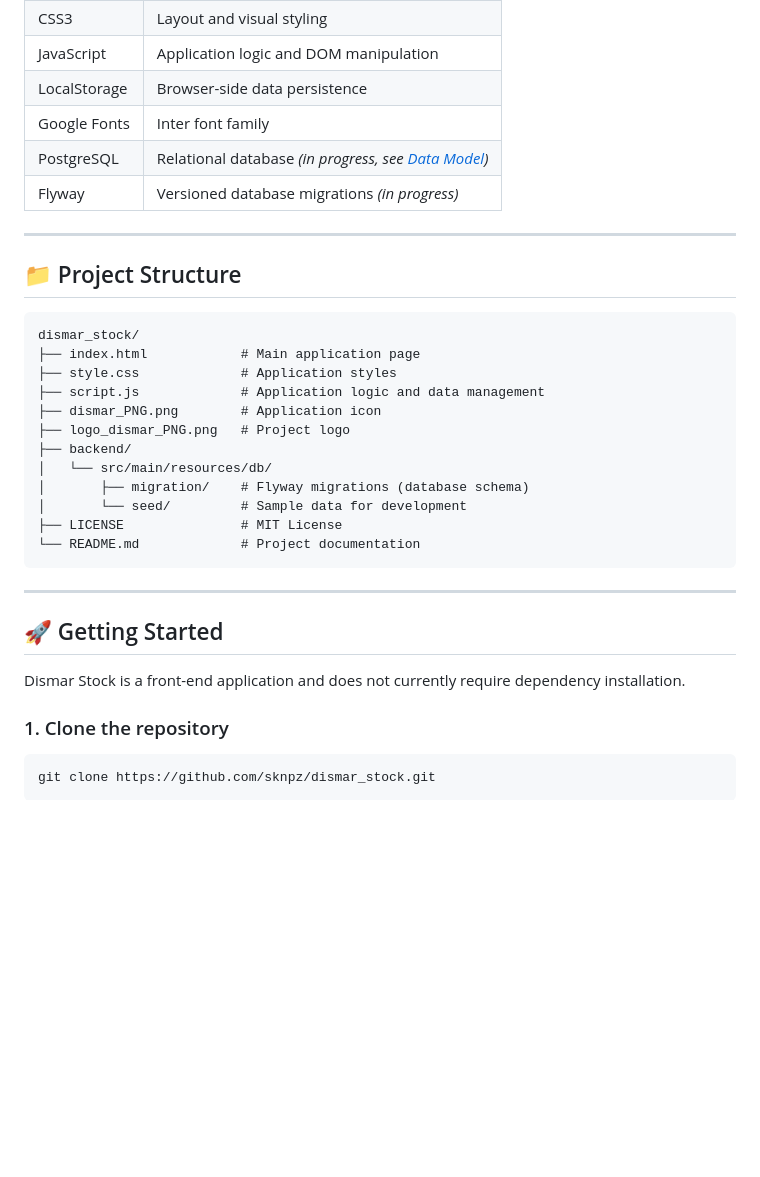
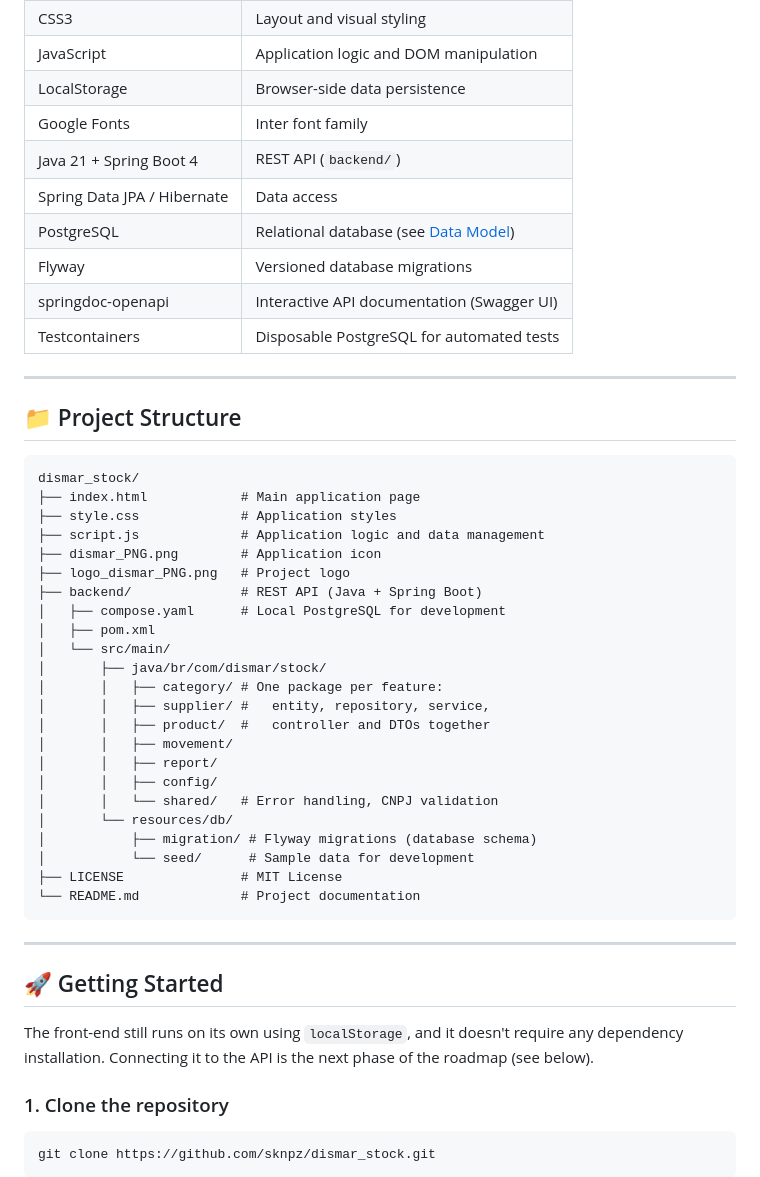
Before and after one commit to sknpz/dismar_stock, a Markdown page: README.md, the part around one of its changes. Drawn GitHub-style; blank space fills up the shorter version.

Commit message:
docs: documenta como rodar a API, endpoints e regras de negócio
Co-Authored-By: Claude Opus 5.5 <noreply@anthropic.com>

````diff
--- a/README.md
+++ b/README.md
@@ -106,8 +106,12 @@ Data is currently stored locally in the browser using `localStorage`, allowing t
 | JavaScript   | Application logic and DOM manipulation |
 | LocalStorage | Browser-side data persistence          |
 | Google Fonts | Inter font family                      |
-| PostgreSQL   | Relational database *(in progress, see [Data Model](#-data-model))* |
-| Flyway       | Versioned database migrations *(in progress)* |
+| Java 21 + Spring Boot 4 | REST API (`backend/`) |
+| Spring Data JPA / Hibernate | Data access |
+| PostgreSQL   | Relational database (see [Data Model](#-data-model)) |
+| Flyway       | Versioned database migrations |
+| springdoc-openapi | Interactive API documentation (Swagger UI) |
+| Testcontainers | Disposable PostgreSQL for automated tests |
 
 ---
 
@@ -120,10 +124,21 @@ dismar_stock/
 ├── script.js             # Application logic and data management
 ├── dismar_PNG.png        # Application icon
 ├── logo_dismar_PNG.png   # Project logo
-├── backend/
-│   └── src/main/resources/db/
-│       ├── migration/    # Flyway migrations (database schema)
-│       └── seed/         # Sample data for development
+├── backend/              # REST API (Java + Spring Boot)
+│   ├── compose.yaml      # Local PostgreSQL for development
+│   ├── pom.xml
+│   └── src/main/
+│       ├── java/br/com/dismar/stock/
+│       │   ├── category/ # One package per feature:
+│       │   ├── supplier/ #   entity, repository, service,
+│       │   ├── product/  #   controller and DTOs together
+│       │   ├── movement/
+│       │   ├── report/
+│       │   ├── config/
+│       │   └── shared/   # Error handling, CNPJ validation
+│       └── resources/db/
+│           ├── migration/ # Flyway migrations (database schema)
+│           └── seed/      # Sample data for development
 ├── LICENSE               # MIT License
 └── README.md             # Project documentation
 ```
@@ -132,7 +147,7 @@ dismar_stock/
 
 ## 🚀 Getting Started
 
-Dismar Stock is a front-end application and does not currently require dependency installation.
+The front-end still runs on its own using `localStorage`, and it doesn't require any dependency installation. Connecting it to the API is the next phase of the roadmap (see below).
 
 ### 1. Clone the repository
 
````
Also changed, not shown: other parts of README.md (+62 -1 lines).
